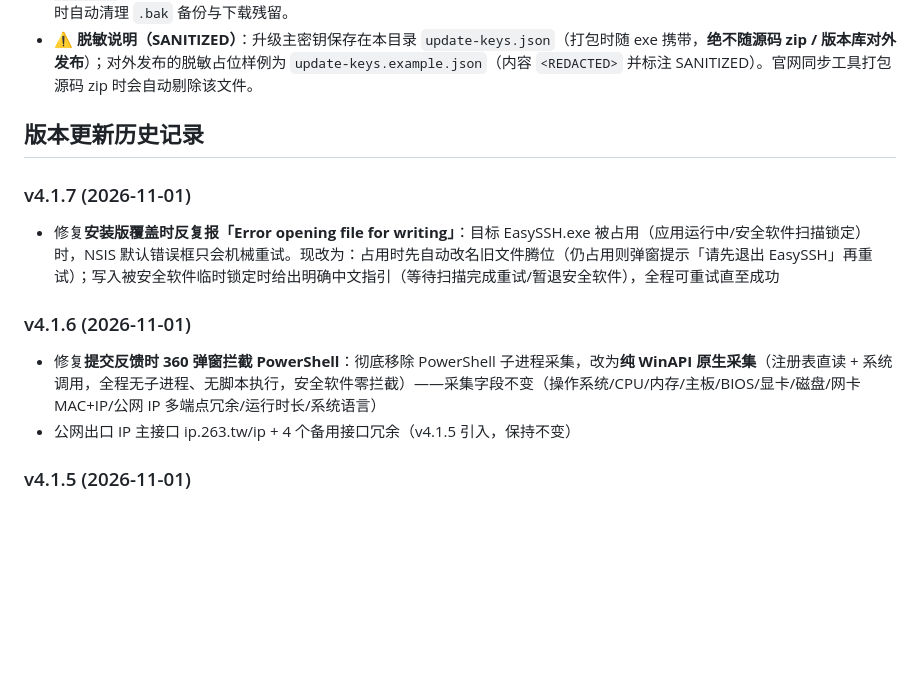
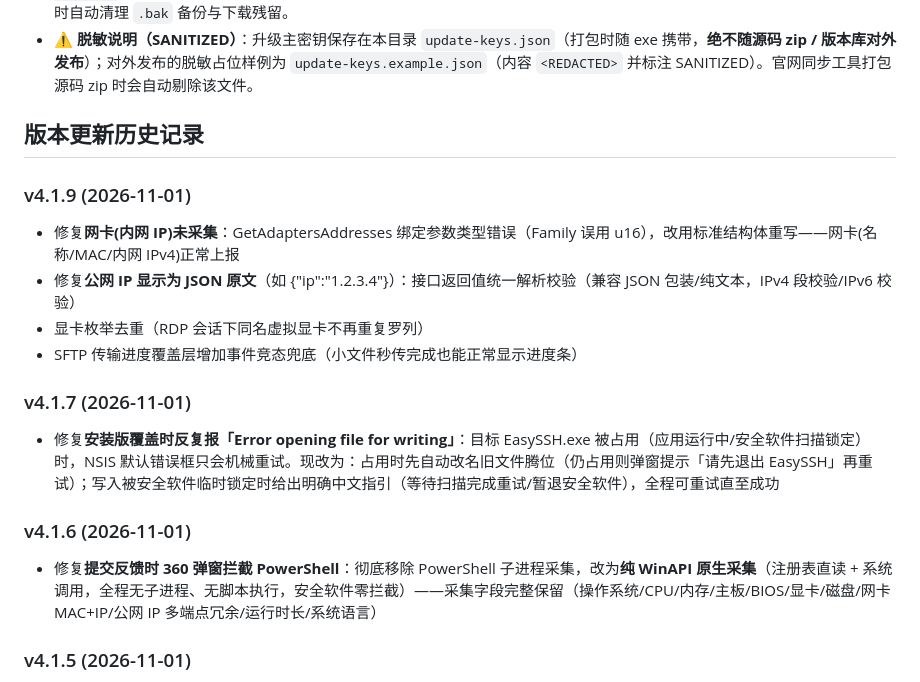
Before and after one commit to EasySSHCN/easyssh, a Markdown page: README.md, the part around the change. Rendered like a GitHub page; blank space fills up the shorter version.

Commit message:
README changelog 排序修正(v4.1.9 置顶+去重+v4.1.6 条目归位)

```diff
--- a/README.md
+++ b/README.md
@@ -44,12 +44,17 @@
 
 ## 版本更新历史记录
 
+### v4.1.9 (2026-11-01)
+- 修复**网卡(内网 IP)未采集**：GetAdaptersAddresses 绑定参数类型错误（Family 误用 u16），改用标准结构体重写——网卡(名称/MAC/内网 IPv4)正常上报
+- 修复**公网 IP 显示为 JSON 原文**（如 {"ip":"1.2.3.4"}）：接口返回值统一解析校验（兼容 JSON 包装/纯文本，IPv4 段校验/IPv6 校验）
+- 显卡枚举去重（RDP 会话下同名虚拟显卡不再重复罗列）
+- SFTP 传输进度覆盖层增加事件竞态兜底（小文件秒传完成也能正常显示进度条）
+
 ### v4.1.7 (2026-11-01)
 - 修复**安装版覆盖时反复报「Error opening file for writing」**：目标 EasySSH.exe 被占用（应用运行中/安全软件扫描锁定）时，NSIS 默认错误框只会机械重试。现改为：占用时先自动改名旧文件腾位（仍占用则弹窗提示「请先退出 EasySSH」再重试）；写入被安全软件临时锁定时给出明确中文指引（等待扫描完成重试/暂退安全软件），全程可重试直至成功
 
 ### v4.1.6 (2026-11-01)
-- 修复**提交反馈时 360 弹窗拦截 PowerShell**：彻底移除 PowerShell 子进程采集，改为**纯 WinAPI 原生采集**（注册表直读 + 系统调用，全程无子进程、无脚本执行，安全软件零拦截）——采集字段不变（操作系统/CPU/内存/主板/BIOS/显卡/磁盘/网卡 MAC+IP/公网 IP 多端点冗余/运行时长/系统语言）
-- 公网出口 IP 主接口 ip.263.tw/ip + 4 个备用接口冗余（v4.1.5 引入，保持不变）
+- 修复**提交反馈时 360 弹窗拦截 PowerShell**：彻底移除 PowerShell 子进程采集，改为**纯 WinAPI 原生采集**（注册表直读 + 系统调用，全程无子进程、无脚本执行，安全软件零拦截）——采集字段完整保留（操作系统/CPU/内存/主板/BIOS/显卡/磁盘/网卡 MAC+IP/公网 IP 多端点冗余/运行时长/系统语言）
 
 ### v4.1.5 (2026-11-01)
 - **公网出口 IP 采集改为多端点冗余**：主接口 ip.263.tw/ip，备用依次 ipify / ifconfig.me / icanhazip / ipecho（各 5 秒超时 + IP 形状校验，全部失败才跳过），大幅提升弱网环境下的采集成功率
```
